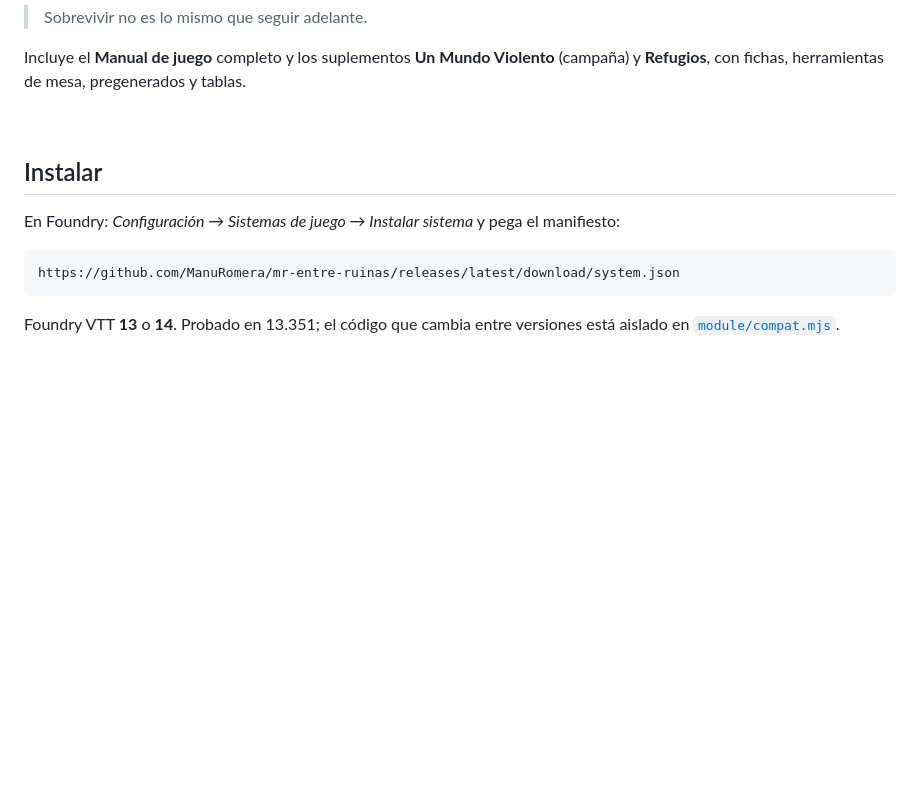
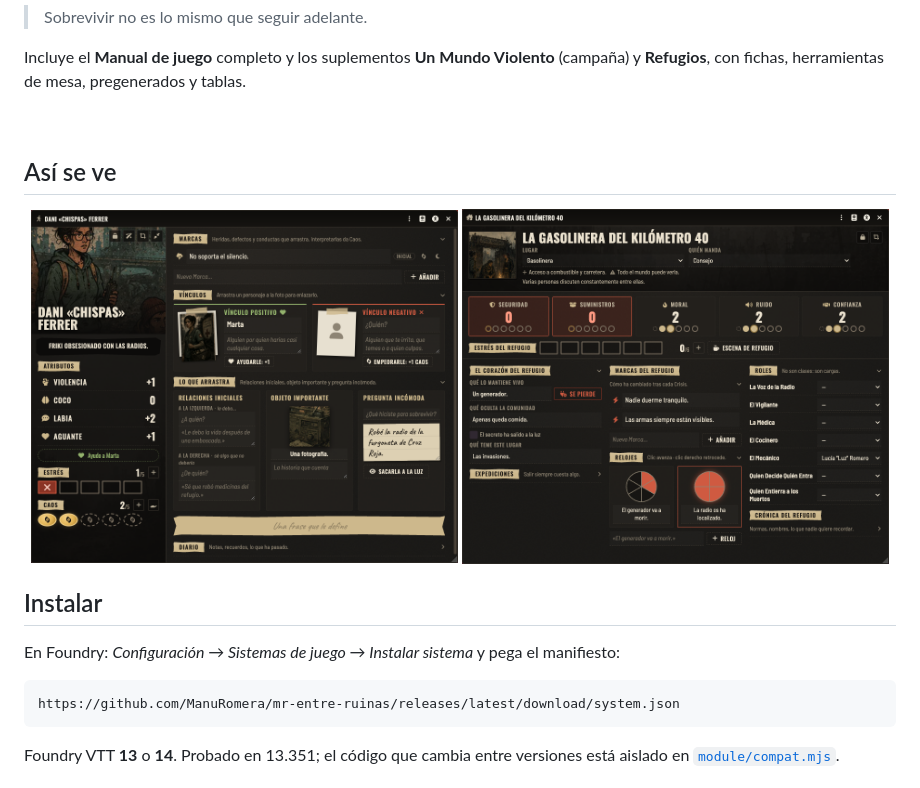
Before and after one commit to ManuRomera/mr-entre-ruinas, a Markdown page: README.md, the part around one of its changes. GitHub-like rendering; pictures changed too: docs/img/ficha.png (added), docs/img/refugio.png (added); blank space fills up the shorter version.

Commit message:
docs: portada con banner y capturas reales de personaje y refugio
Co-Authored-By: Claude Sonnet 5.5 <noreply@anthropic.com>

```diff
--- a/README.md
+++ b/README.md
@@ -20,6 +24,13 @@ Incluye el **Manual de juego** completo y los suplementos **Un Mundo Violento**
 (campaña) y **Refugios**, con fichas, herramientas de mesa, pregenerados y tablas.
 
 <br clear="right">
+
+## Así se ve
+
+<p align="center">
+  <img src="docs/img/ficha.png" alt="Ficha de personaje con Marcas, Vínculos, Estrés y Caos" width="49%">
+  <img src="docs/img/refugio.png" alt="Ficha de refugio con recursos, relojes y roles" width="49%">
+</p>
 
 ## Instalar
 
```
Also changed, not shown: other parts of README.md (+4 -0 lines), docs/img/banner.png (added).
